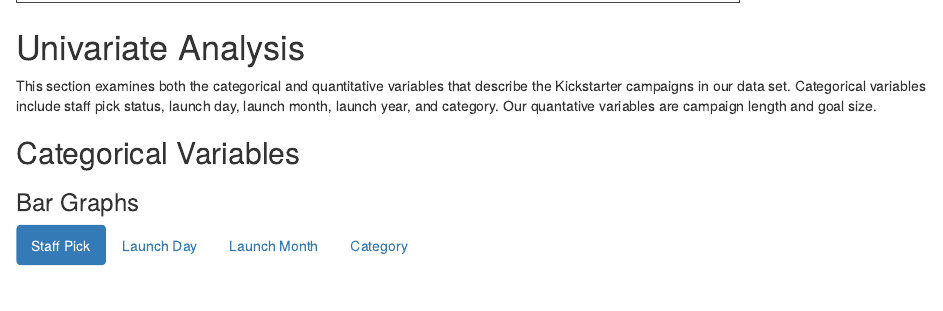
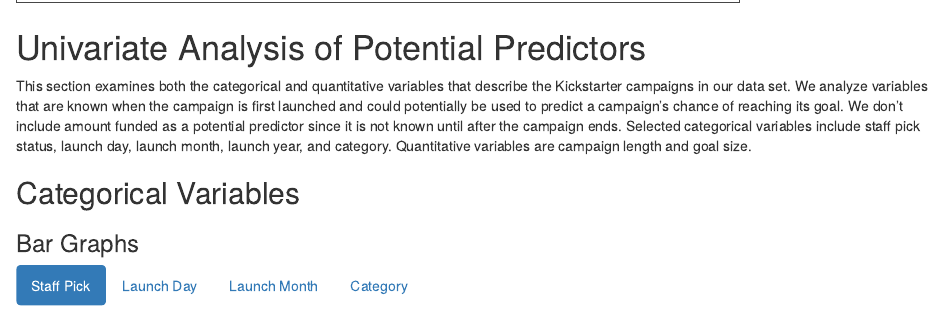
Before and after one commit to stat231-f21/blog_data-diggers, an R Markdown document (index.Rmd): the page in a window 1100 px wide, from 3560 px down. Rendered offline with R 4.5, knitr and Pandoc, with nearby package versions; drawn as R Markdown's standard HTML page in place of the format the file asks for; some code elsewhere in the file could not run offline.

Commit message:
Improved description in univariate section

```diff
--- a/index.Rmd
+++ b/index.Rmd
@@ -245,9 +245,9 @@ afinn_tbl_pretty
 <iframe src="https://ddachille23.shinyapps.io/WordCloudApp/" height="780" width="720" style="border: 1px solid #464646;" data-external="1"></iframe>
 
 
-# Univariate Analysis
+# Univariate Analysis of Potential Predictors
 
-This section examines both the categorical and quantitative variables that describe the Kickstarter campaigns in our data set. Categorical variables include staff pick status, launch day, launch month, launch year, and category. Our quantative variables are campaign length and goal size.
+This section examines both the categorical and quantitative variables that describe the Kickstarter campaigns in our data set. We analyze variables that are known when the campaign is first launched and could potentially be used to predict a campaign's chance of reaching its goal. We don't include amount funded as a potential predictor since it is not known until after the campaign ends. Selected categorical variables include staff pick status, launch day, launch month, launch year, and category. Quantitative variables are campaign length and goal size.
 
 ## Categorical Variables
 
```
